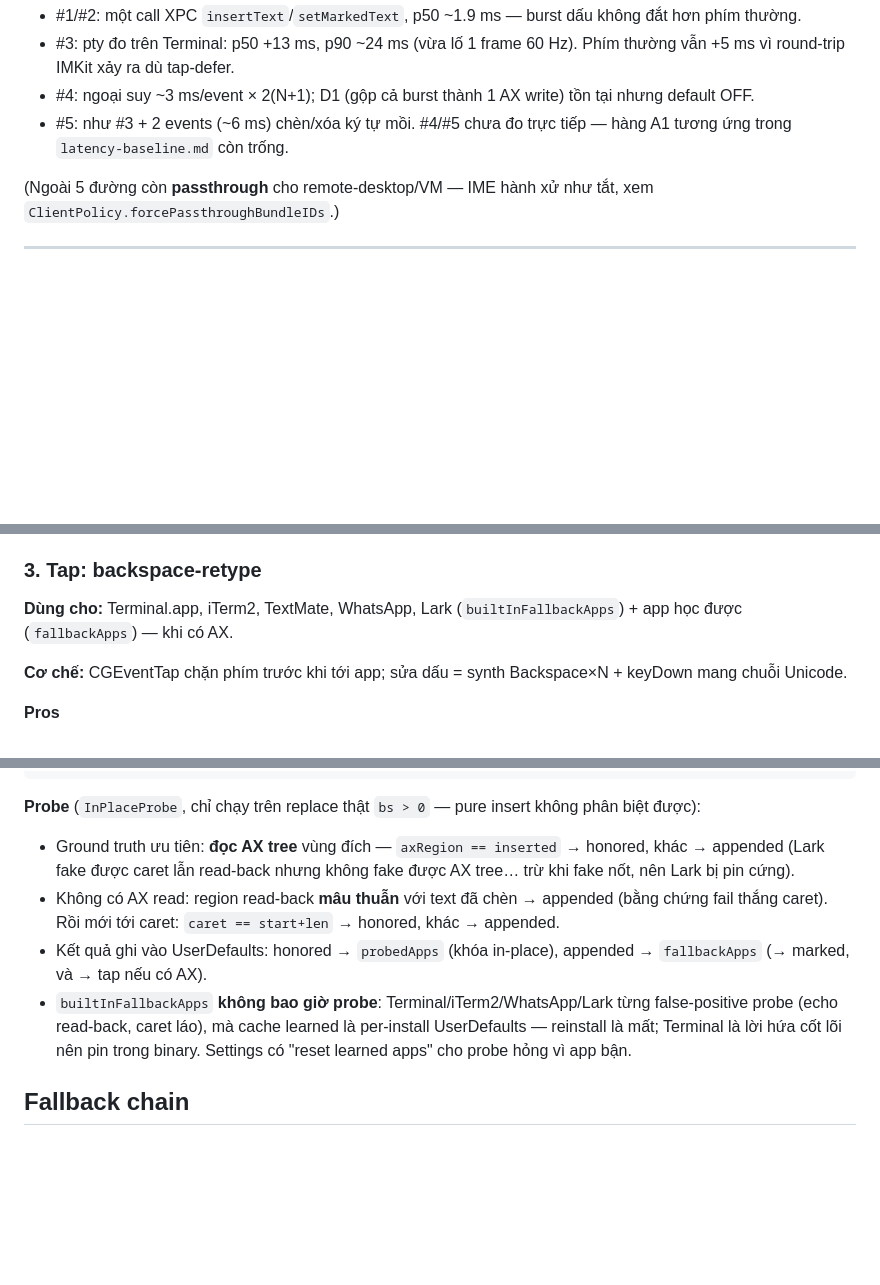
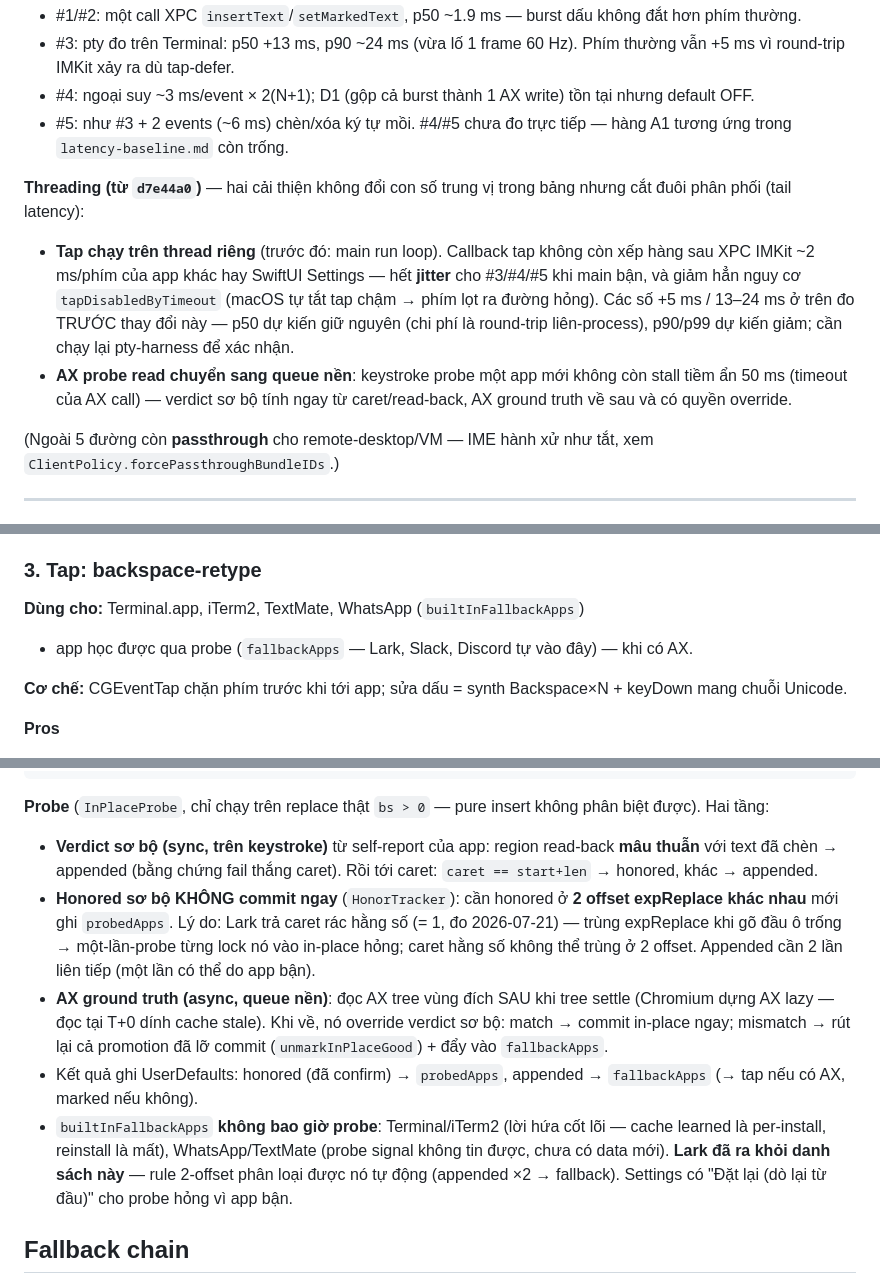
Before and after one commit to ptrinh/VietTelex, a Markdown page: docs/TYPING-STRATEGIES.md, 3 parts joined by grey strips. GitHub-like rendering; blank space fills up the shorter version.

Commit message:
docs: typing-strategies — threading latency notes, Lark unpin + two-tier probe
Co-Authored-By: Claude Fable 5 <noreply@anthropic.com>
Claude-Session: https://claude.ai/code/session_01MQZoibBLvbtFv4YJX7iDFs

````diff
--- a/docs/TYPING-STRATEGIES.md
+++ b/docs/TYPING-STRATEGIES.md
@@ -34,6 +34,20 @@ Ghi chú:
   tồn tại nhưng default OFF.
 - #5: như #3 + 2 events (~6 ms) chèn/xóa ký tự mồi. #4/#5 chưa đo trực tiếp —
   hàng A1 tương ứng trong `latency-baseline.md` còn trống.
+
+**Threading (từ `d7e44a0`)** — hai cải thiện không đổi con số trung vị trong
+bảng nhưng cắt đuôi phân phối (tail latency):
+
+- **Tap chạy trên thread riêng** (trước đó: main run loop). Callback tap không
+  còn xếp hàng sau XPC IMKit ~2 ms/phím của app khác hay SwiftUI Settings —
+  hết **jitter** cho #3/#4/#5 khi main bận, và giảm hẳn nguy cơ
+  `tapDisabledByTimeout` (macOS tự tắt tap chậm → phím lọt ra đường hỏng).
+  Các số +5 ms / 13–24 ms ở trên đo TRƯỚC thay đổi này — p50 dự kiến giữ
+  nguyên (chi phí là round-trip liên-process), p90/p99 dự kiến giảm; cần
+  chạy lại pty-harness để xác nhận.
+- **AX probe read chuyển sang queue nền**: keystroke probe một app mới không
+  còn stall tiềm ẩn 50 ms (timeout của AX call) — verdict sơ bộ tính ngay từ
+  caret/read-back, AX ground truth về sau và có quyền override.
 
 (Ngoài 5 đường còn **passthrough** cho remote-desktop/VM — IME hành xử như tắt,
 xem `ClientPolicy.forcePassthroughBundleIDs`.)
@@ -83,8 +97,9 @@ hỏng in-place); (c) app pin cứng trong `markedTextApps` (hiện rỗng).
 
 ### 3. Tap: backspace-retype
 
-**Dùng cho:** Terminal.app, iTerm2, TextMate, WhatsApp, Lark
-(`builtInFallbackApps`) + app học được (`fallbackApps`) — khi có AX.
+**Dùng cho:** Terminal.app, iTerm2, TextMate, WhatsApp (`builtInFallbackApps`)
++ app học được qua probe (`fallbackApps` — Lark, Slack, Discord tự vào đây) —
+khi có AX.
 
 **Cơ chế:** CGEventTap chặn phím trước khi tới app; sửa dấu = synth
 Backspace×N + keyDown mang chuỗi Unicode.
@@ -195,19 +210,27 @@ Thứ tự quyết định mỗi keystroke trong `TelexInputController.handle` +
 ```
 
 **Probe** (`InPlaceProbe`, chỉ chạy trên replace thật `bs > 0` — pure insert
-không phân biệt được):
-- Ground truth ưu tiên: **đọc AX tree** vùng đích — `axRegion == inserted`
-  → honored, khác → appended (Lark fake được caret lẫn read-back nhưng không
-  fake được AX tree… trừ khi fake nốt, nên Lark bị pin cứng).
-- Không có AX read: region read-back **mâu thuẫn** với text đã chèn → appended
-  (bằng chứng fail thắng caret). Rồi mới tới caret: `caret == start+len`
-  → honored, khác → appended.
-- Kết quả ghi vào UserDefaults: honored → `probedApps` (khóa in-place),
-  appended → `fallbackApps` (→ marked, và → tap nếu có AX).
-- `builtInFallbackApps` **không bao giờ probe**: Terminal/iTerm2/WhatsApp/Lark
-  từng false-positive probe (echo read-back, caret láo), mà cache learned là
-  per-install UserDefaults — reinstall là mất; Terminal là lời hứa cốt lõi nên
-  pin trong binary. Settings có "reset learned apps" cho probe hỏng vì app bận.
+không phân biệt được). Hai tầng:
+
+- **Verdict sơ bộ (sync, trên keystroke)** từ self-report của app: region
+  read-back **mâu thuẫn** với text đã chèn → appended (bằng chứng fail thắng
+  caret). Rồi tới caret: `caret == start+len` → honored, khác → appended.
+- **Honored sơ bộ KHÔNG commit ngay** (`HonorTracker`): cần honored ở **2
+  offset expReplace khác nhau** mới ghi `probedApps`. Lý do: Lark trả caret
+  rác hằng số (= 1, đo 2026-07-21) — trùng expReplace khi gõ đầu ô trống →
+  một-lần-probe từng lock nó vào in-place hỏng; caret hằng số không thể trùng
+  ở 2 offset. Appended cần 2 lần liên tiếp (một lần có thể do app bận).
+- **AX ground truth (async, queue nền)**: đọc AX tree vùng đích SAU khi tree
+  settle (Chromium dựng AX lazy — đọc tại T+0 dính cache stale). Khi về, nó
+  override verdict sơ bộ: match → commit in-place ngay; mismatch → rút lại cả
+  promotion đã lỡ commit (`unmarkInPlaceGood`) + đẩy vào `fallbackApps`.
+- Kết quả ghi UserDefaults: honored (đã confirm) → `probedApps`,
+  appended → `fallbackApps` (→ tap nếu có AX, marked nếu không).
+- `builtInFallbackApps` **không bao giờ probe**: Terminal/iTerm2 (lời hứa cốt
+  lõi — cache learned là per-install, reinstall là mất), WhatsApp/TextMate
+  (probe signal không tin được, chưa có data mới). **Lark đã ra khỏi danh sách
+  này** — rule 2-offset phân loại được nó tự động (appended ×2 → fallback).
+  Settings có "Đặt lại (dò lại từ đầu)" cho probe hỏng vì app bận.
 
 ## Fallback chain
 
````
